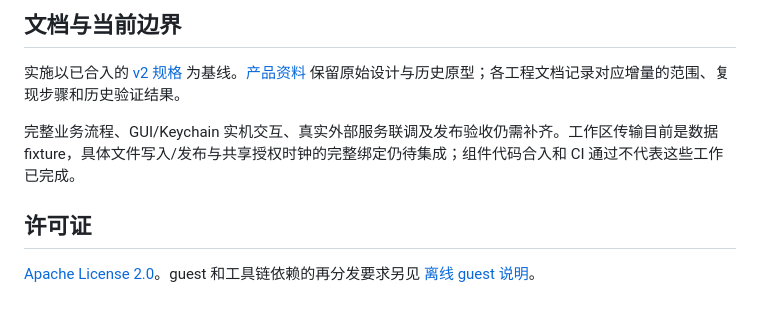
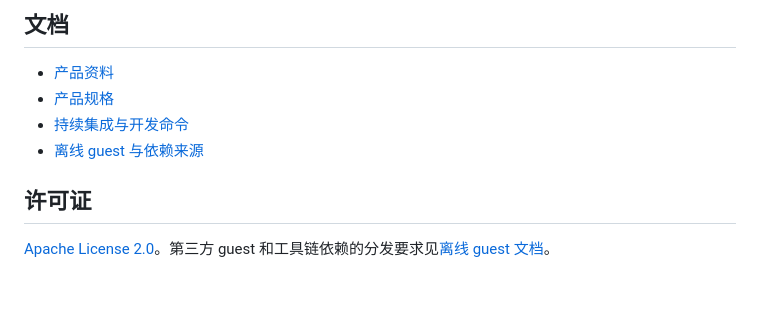
Before and after one commit to mingmingtsao/mini-sandbox, a Markdown page: README.md, the part around one of its changes. Rendered like a GitHub page.

```diff
--- a/README.md
+++ b/README.md
@@ -75,10 +52,11 @@ CI 徽章显示 `main` 的构建状态；覆盖率徽章显示最近成功的主
 
-## 文档与当前边界
+## 文档
 
-实施以已合入的 [v2 规格](docs/prd/desktop-sandbox/implementation-v2/FINAL_SPEC.md) 为基线。[产品资料](docs/prd/README.md) 保留原始设计与历史原型；各工程文档记录对应增量的范围、复现步骤和历史验证结果。
-
-完整业务流程、GUI/Keychain 实机交互、真实外部服务联调及发布验收仍需补齐。工作区传输目前是数据 fixture，具体文件写入/发布与共享授权时钟的完整绑定仍待集成；组件代码合入和 CI 通过不代表这些工作已完成。
+- [产品资料](docs/prd/README.md)
+- [产品规格](docs/prd/desktop-sandbox/implementation-v2/FINAL_SPEC.md)
+- [持续集成与开发命令](docs/engineering/ci.md)
+- [离线 guest 与依赖来源](docs/engineering/offline-diagnostic-guest.md)
 
 ## 许可证
 
-[Apache License 2.0](LICENSE)。guest 和工具链依赖的再分发要求另见 [离线 guest 说明](docs/engineering/offline-diagnostic-guest.md)。
+[Apache License 2.0](LICENSE)。第三方 guest 和工具链依赖的分发要求见[离线 guest 文档](docs/engineering/offline-diagnostic-guest.md)。
```
Also changed, not shown: other parts of README.md (+20 -43 lines).
